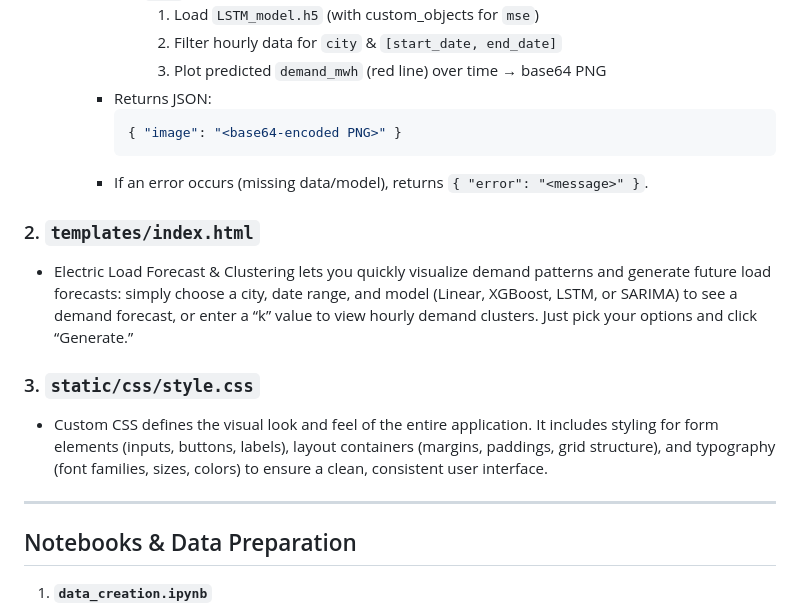
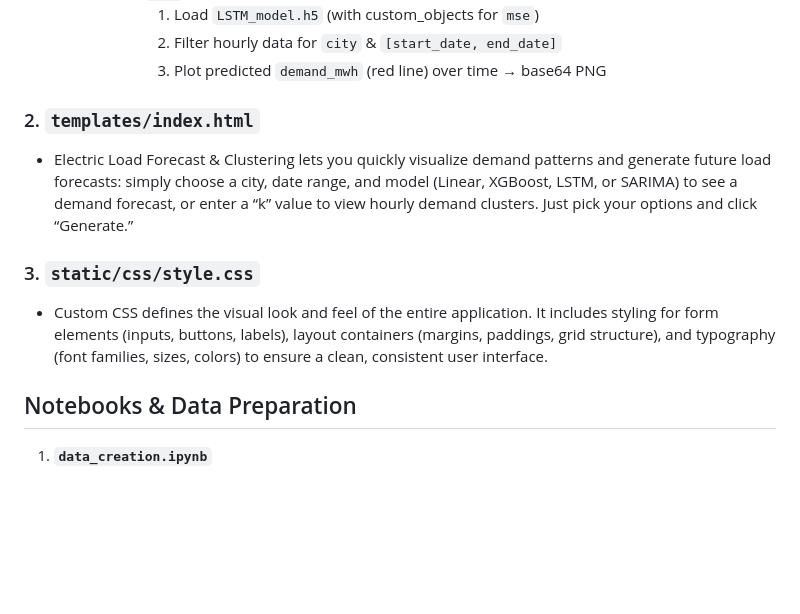
Before and after one commit to rafiahkhan/Electric-Load-Forecasting-Clustering-Web-App, a Markdown page: README.md, the part around one of its changes. Drawn GitHub-style; blank space fills up the shorter version.

````diff
--- a/README.md
+++ b/README.md
@@ -206,11 +201,7 @@ electric-load-forecasting/
         1. Load `LSTM_model.h5` (with custom_objects for `mse`)
         2. Filter hourly data for `city` & `[start_date, end_date]`
         3. Plot predicted `demand_mwh` (red line) over time → base64 PNG
-    - Returns JSON:
-      ```json
-      { "image": "<base64-encoded PNG>" }
-      ```
-    - If an error occurs (missing data/model), returns `{ "error": "<message>" }`.
+
 
 ### 2. `templates/index.html`
 
@@ -220,7 +211,6 @@ electric-load-forecasting/
 
 - Custom CSS defines the visual look and feel of the entire application. It includes styling for form elements (inputs, buttons, labels), layout containers (margins, paddings, grid structure), and typography (font families, sizes, colors) to ensure a clean, consistent user interface.
 
----
 
 ## Notebooks & Data Preparation
 
````
Also changed, not shown: other parts of README.md (+4 -14 lines).
